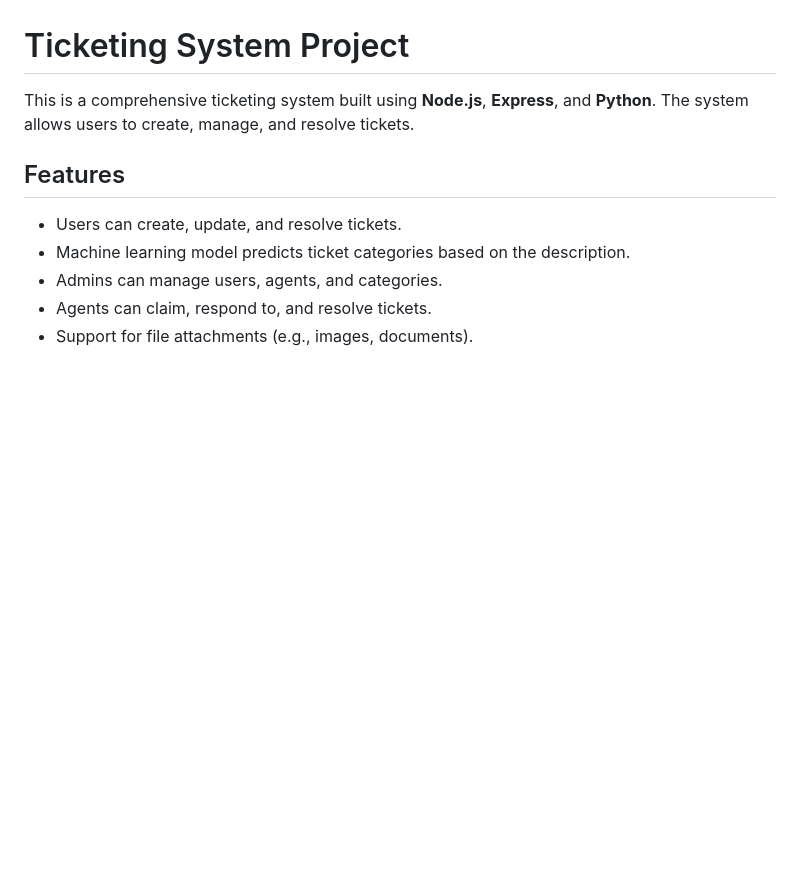
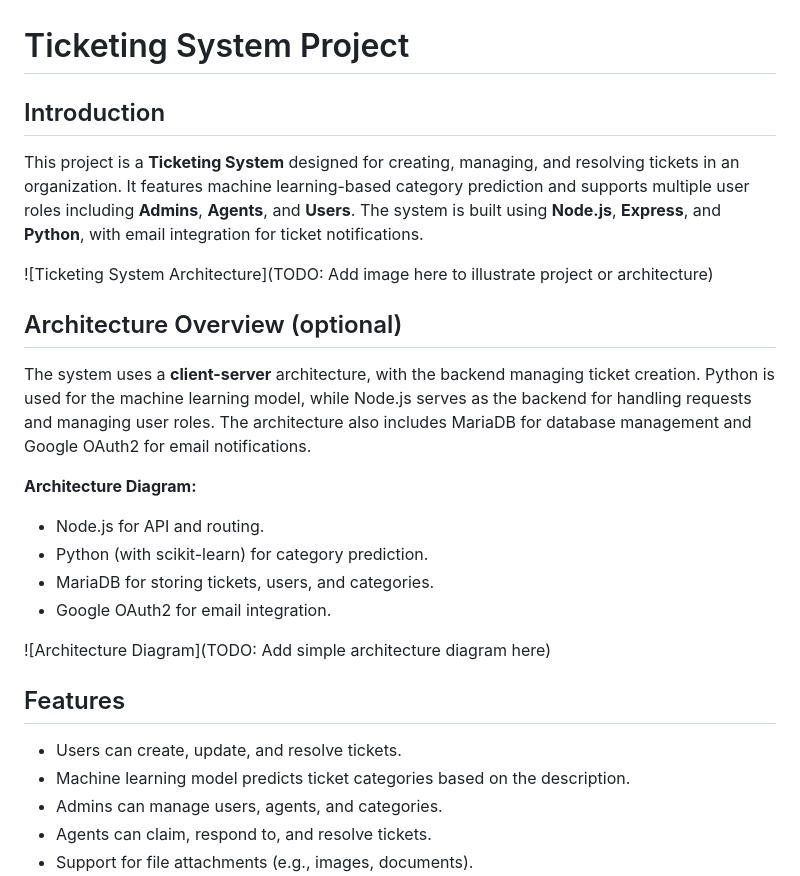
Before and after one commit to AIlhomov/Ticketing-System, a Markdown page: README.md, the part around the change. Drawn GitHub-style; blank space fills up the shorter version.

Commit message:
Refactor: Update README.md with project details, architecture overview, and features

```diff
--- a/README.md
+++ b/README.md
@@ -1,7 +1,21 @@
 
 # Ticketing System Project
 
-This is a comprehensive ticketing system built using **Node.js**, **Express**, and **Python**. The system allows users to create, manage, and resolve tickets.
+## Introduction
+This project is a **Ticketing System** designed for creating, managing, and resolving tickets in an organization. It features machine learning-based category prediction and supports multiple user roles including **Admins**, **Agents**, and **Users**. The system is built using **Node.js**, **Express**, and **Python**, with email integration for ticket notifications.
+
+![Ticketing System Architecture](TODO: Add image here to illustrate project or architecture)
+
+## Architecture Overview (optional)
+The system uses a **client-server** architecture, with the backend managing ticket creation. Python is used for the machine learning model, while Node.js serves as the backend for handling requests and managing user roles. The architecture also includes MariaDB for database management and Google OAuth2 for email notifications.
+
+**Architecture Diagram:**
+- Node.js for API and routing.
+- Python (with scikit-learn) for category prediction.
+- MariaDB for storing tickets, users, and categories.
+- Google OAuth2 for email integration.
+
+![Architecture Diagram](TODO: Add simple architecture diagram here)
 
 ## Features
 - Users can create, update, and resolve tickets.
```
